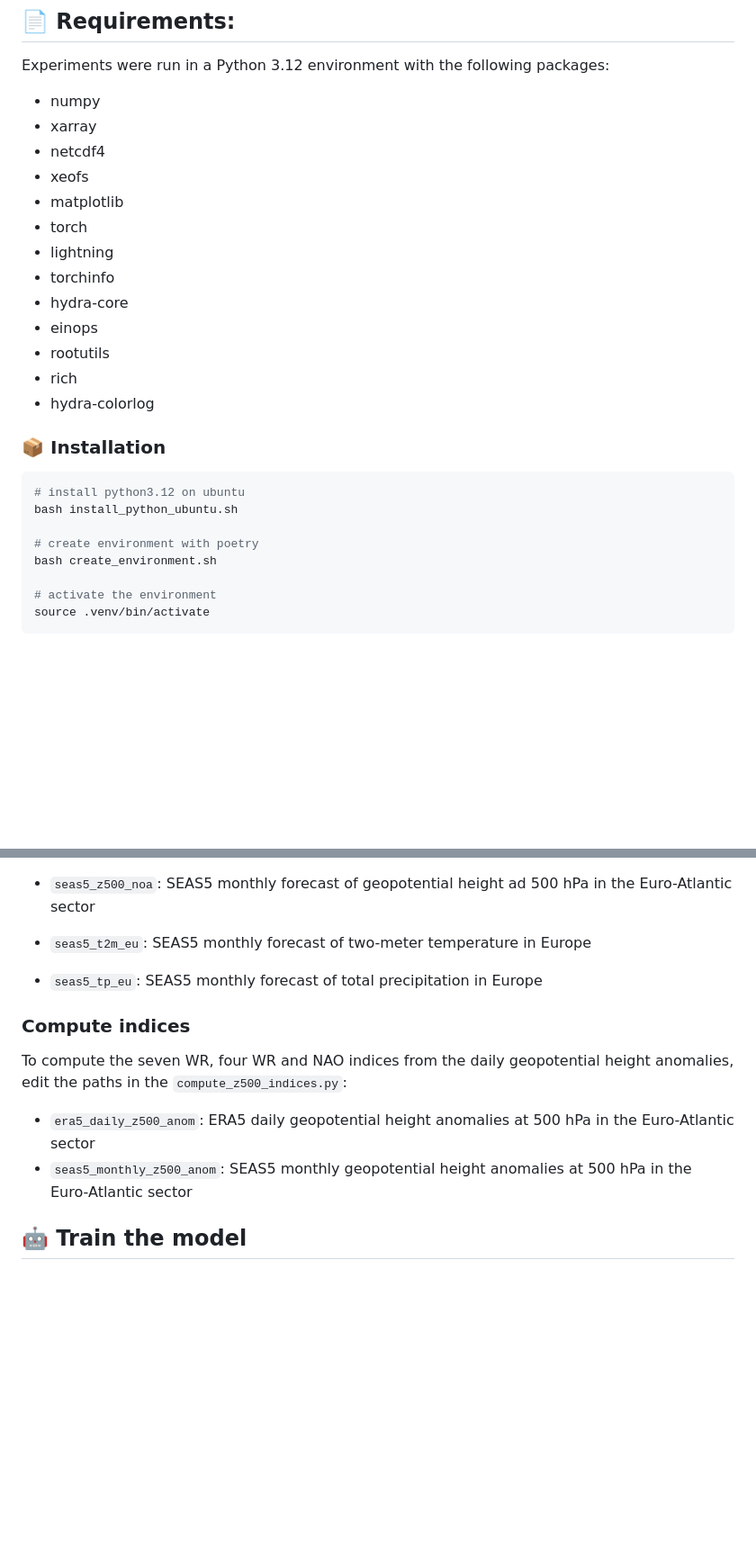
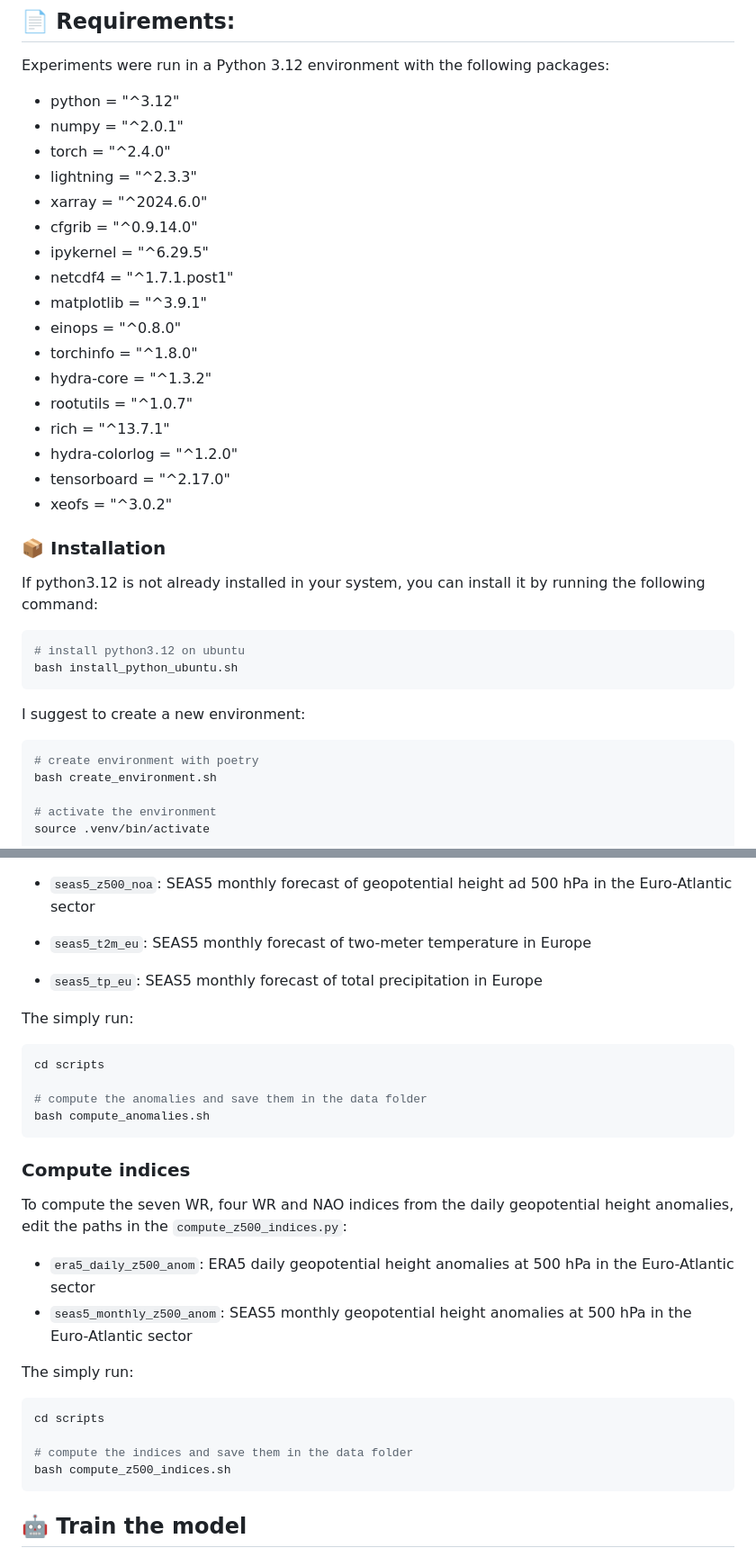
Before and after one commit to DSIP-FBK/anom_recon, a Markdown page: README.md, 2 parts joined by grey strips. Shown at 90% size. Rendered like a GitHub page; blank space fills up the shorter version.

Commit message:
sh to bash

````diff
--- a/README.md
+++ b/README.md
@@ -41,27 +41,37 @@ For a detailed description of the folder structure refer to [lightning-hydra-tem
 ## 📄 Requirements:
 Experiments were run in a Python 3.12 environment with the following packages:
 
-  - numpy
-  - xarray
-  - netcdf4
-  - xeofs
-  - matplotlib
-  - torch
-  - lightning
-  - torchinfo
-  - hydra-core
-  - einops
-  - rootutils
-  - rich
-  - hydra-colorlog
+  - python = "^3.12"
+  - numpy = "^2.0.1"
+  - torch = "^2.4.0"
+  - lightning = "^2.3.3"
+  - xarray = "^2024.6.0"
+  - cfgrib = "^0.9.14.0"
+  - ipykernel = "^6.29.5"
+  - netcdf4 = "^1.7.1.post1"
+  - matplotlib = "^3.9.1"
+  - einops = "^0.8.0"
+  - torchinfo = "^1.8.0"
+  - hydra-core = "^1.3.2"
+  - rootutils = "^1.0.7"
+  - rich = "^13.7.1"
+  - hydra-colorlog = "^1.2.0"
+  - tensorboard = "^2.17.0"
+  - xeofs = "^3.0.2"
 
 
 ### 📦 Installation
 
+If python3.12 is not already installed in your system, you can install it by running the following command:
+
 ```bash
 # install python3.12 on ubuntu
 bash install_python_ubuntu.sh
+```
 
+I suggest to create a new environment:
+
+```bash
 # create environment with poetry
 bash create_environment.sh
 
@@ -96,12 +106,28 @@ To compute the anomalies, edit the scripts/compute_anomalies.sh with the paths t
   - `seas5_t2m_eu`: SEAS5 monthly forecast of two-meter temperature in Europe
   - `seas5_tp_eu`: SEAS5 monthly forecast of total precipitation in Europe
 
+The simply run:
+```bash
+cd scripts
+
+# compute the anomalies and save them in the data folder
+bash compute_anomalies.sh
+```
+
 ### Compute indices
 To compute the seven WR, four WR and NAO indices from the daily geopotential height anomalies, edit the paths in the `compute_z500_indices.py`:
 
   - `era5_daily_z500_anom`: ERA5 daily geopotential height anomalies at 500 hPa in the Euro-Atlantic sector
   - `seas5_monthly_z500_anom`: SEAS5 monthly geopotential height anomalies at 500 hPa in the Euro-Atlantic sector
 
+
+The simply run:
+```bash
+cd scripts
+
+# compute the indices and save them in the data folder
+bash compute_z500_indices.sh
+```
 
 ## 🤖 Train the model
 To train models for both temperature and precipitation reconstruction with the same hyperparameters used in the paper:
````
